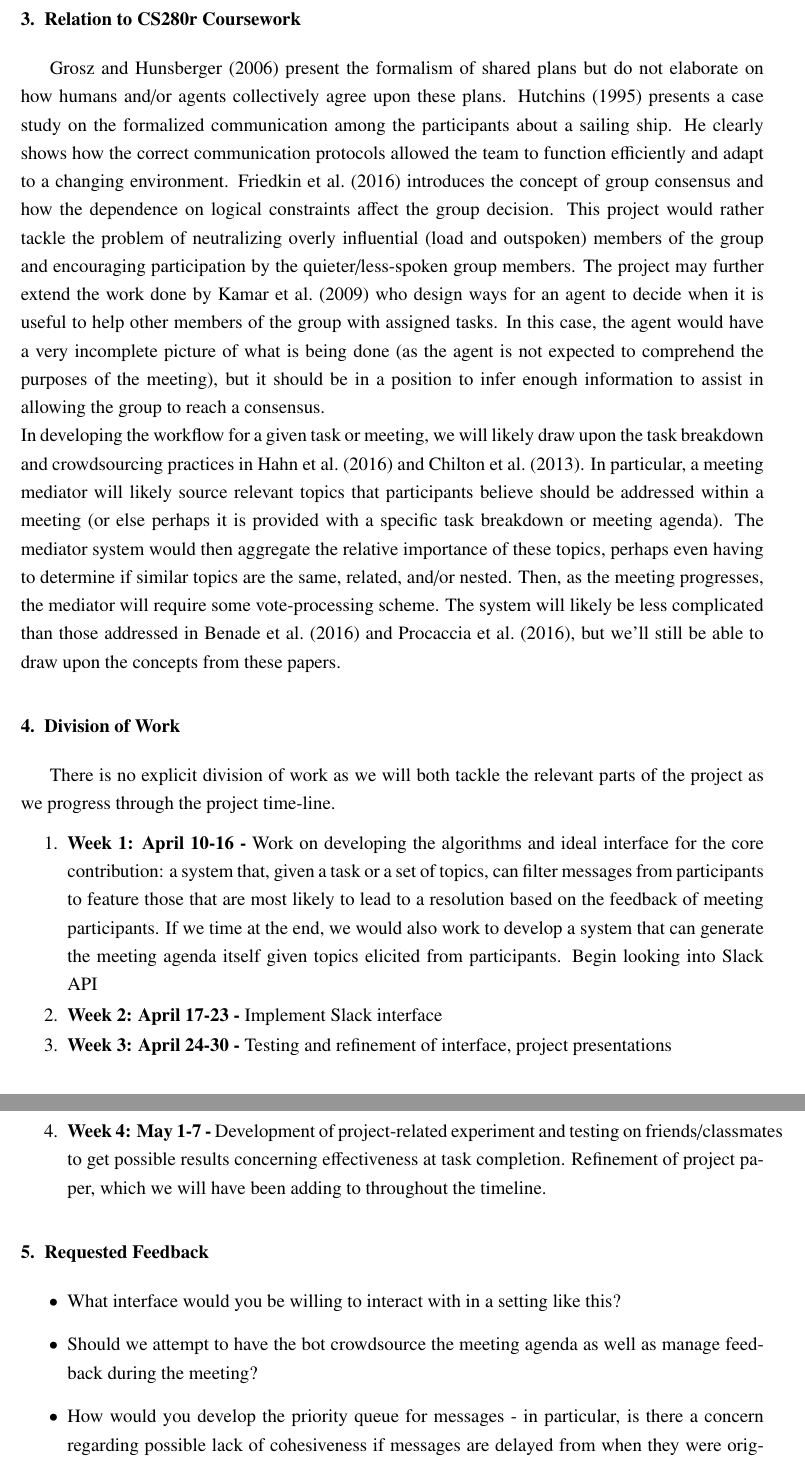
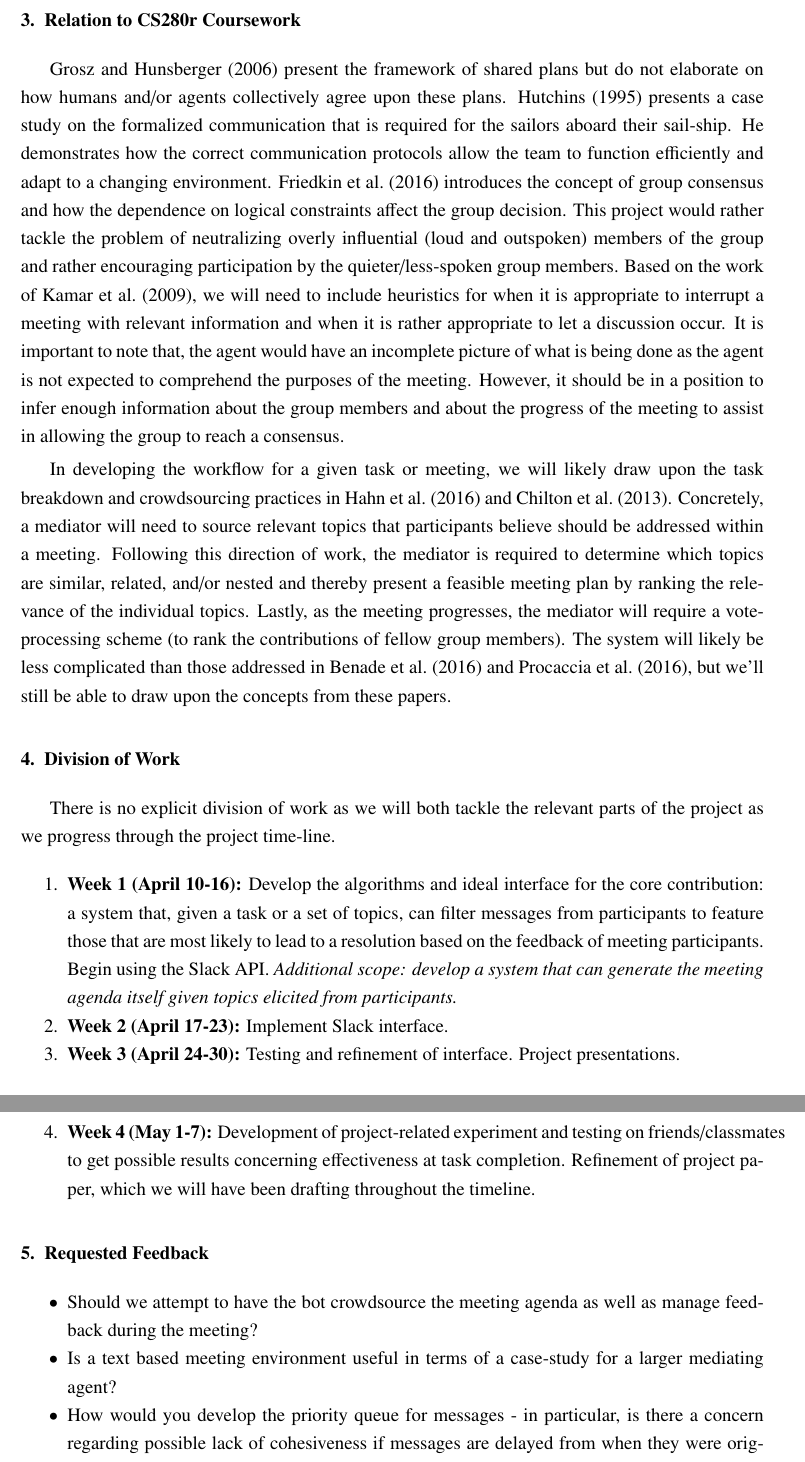
Before and after one commit to NickHoernle/group-mediator-bot, a LaTeX paper (proposal/proposal.tex): two parts of pages 2 and 3 of 4, joined at a grey line, cut so that both start at the same text. Compiled offline with pdfLaTeX.

Commit message:
further refinement of proposal

```diff
--- a/proposal/proposal.tex
+++ b/proposal/proposal.tex
@@ -55,6 +56,8 @@
 
 \usepackage{setspace}
 \onehalfspacing
+
+\usepackage{enumitem}
 
 %% The amsthm package provides extended theorem environments
 %% \usepackage{amsthm}
@@ -125,25 +128,27 @@
 	\end{itemize}
 
+\pagebreak
 \section{Relation to CS280r Coursework}
 	\label{sec:coursework}
-	\citet{grosz2006dynamics} present the formalism of shared plans but do not elaborate on how humans and/or agents collectively agree upon these plans. \citet{hutchins1995cognition} presents a case study on the formalized communication among the participants about a sailing ship. He clearly shows how the correct communication protocols allowed the team to function efficiently and adapt to a changing environment. \citet{friedkin2016network} introduces the concept of group consensus and how the dependence on logical constraints affect the group decision. This project would rather tackle the problem of neutralizing overly influential (load and outspoken) members of the group and encouraging participation by the quieter/less-spoken group members. The project may further extend the work done by \citet{kamar2009incorporating} who design ways for an agent to decide when it is useful to help other members of the group with assigned tasks. In this case, the agent would have a very incomplete picture of what is being done (as the agent is not expected to comprehend the purposes of the meeting), but it should be in a position to infer enough information to assist in allowing the group to reach a consensus. \\
-	In developing the workflow for a given task or meeting, we will likely draw upon the task breakdown and crowdsourcing practices in \citet{hahn2016knowledge} and \citet{chilton2013cascade}. In particular, a meeting mediator will likely source relevant topics that participants believe should be addressed within a meeting (or else perhaps it is provided with a specific task breakdown or meeting agenda). The mediator system would then aggregate the relative importance of these topics, perhaps even having to determine if similar topics are the same, related, and/or nested. Then, as the meeting progresses, the mediator will require some vote-processing scheme. The system will likely be less complicated than those addressed in \citet{benade2016preference} and \citet{procaccia2016voting}, but we'll still be able to draw upon the concepts from these papers.
+	\citet{grosz2006dynamics} present the framework of shared plans but do not elaborate on how humans and/or agents collectively agree upon these plans. \citet{hutchins1995cognition} presents a case study on the formalized communication that is required for the sailors aboard their sail-ship. He demonstrates how the correct communication protocols allow the team to function efficiently and adapt to a changing environment. \citet{friedkin2016network} introduces the concept of group consensus and how the dependence on logical constraints affect the group decision. This project would rather tackle the problem of neutralizing overly influential (loud and outspoken) members of the group and rather encouraging participation by the quieter/less-spoken group members. Based on the work of \citet{kamar2009incorporating}, we will need to include heuristics for when it is appropriate to interrupt a meeting with relevant information and when it is rather appropriate to let a discussion occur. It is important to note that, the agent would have an incomplete picture of what is being done as the agent is not expected to comprehend the purposes of the meeting. However, it should be in a position to infer enough information about the group members and about the progress of the meeting to assist in allowing the group to reach a consensus.
+	\par{}
+	In developing the workflow for a given task or meeting, we will likely draw upon the task breakdown and crowdsourcing practices in \citet{hahn2016knowledge} and \citet{chilton2013cascade}. Concretely, a mediator will need to source relevant topics that participants believe should be addressed within a meeting. Following this direction of work, the mediator is required to determine which topics are similar, related, and/or nested and thereby present a feasible meeting plan by ranking the relevance of the individual topics. Lastly, as the meeting progresses, the mediator will require a vote-processing scheme (to rank the contributions of fellow group members). The system will likely be less complicated than those addressed in \citet{benade2016preference} and \citet{procaccia2016voting}, but we'll still be able to draw upon the concepts from these papers.
 
 \section{Division of Work}
 	\label{sec:requestedfeedback}
 	There is no explicit division of work as we will both tackle the relevant parts of the project as we progress through the project time-line.
-	\begin{enumerate}
-		\item{}\textbf{Week 1: April 10-16 -} Work on developing the algorithms and ideal interface for the core contribution: a system that, given a task or a set of topics, can filter messages from participants to feature those that are most likely to lead to a resolution based on the feedback of meeting participants. If we time at the end, we would also work to develop a system that can generate the meeting agenda itself given topics elicited from participants. Begin looking into Slack API
-		\item{}\textbf{Week 2: April 17-23 -} Implement Slack interface
-		\item{}\textbf{Week 3: April 24-30 -} Testing and refinement of interface, project presentations
-		\item{}\textbf{Week 4: May 1-7 -} Development of project-related experiment and testing on friends/classmates to get possible results concerning effectiveness at task completion. Refinement of project paper, which we will have been adding to throughout the timeline.
+	\begin{enumerate}[noitemsep]
+		\item{}\textbf{Week 1 (April 10-16):} Develop the algorithms and ideal interface for the core contribution: a system that, given a task or a set of topics, can filter messages from participants to feature those that are most likely to lead to a resolution based on the feedback of meeting participants. Begin using the Slack API. \textit{Additional scope: develop a system that can generate the meeting agenda itself given topics elicited from participants.}
+		\item{}\textbf{Week 2 (April 17-23):} Implement Slack interface.
+		\item{}\textbf{Week 3 (April 24-30):} Testing and refinement of interface. Project presentations.
+		\item{}\textbf{Week 4 (May 1-7):} Development of project-related experiment and testing on friends/classmates to get possible results concerning effectiveness at task completion. Refinement of project paper, which we will have been drafting throughout the timeline.
 	\end{enumerate}
 
 \section{Requested Feedback}
 	\label{sec:requestedfeedback}
-	\begin{itemize}
-		\item{}What interface would you be willing to interact with in a setting like this?
+	\begin{itemize}[noitemsep]
 		\item{}Should we attempt to have the bot crowdsource the meeting agenda as well as manage feedback during the meeting?
+		\item{}Is a text based meeting environment useful in terms of a case-study for a larger mediating agent?
 		\item{}How would you develop the priority queue for messages - in particular, is there a concern regarding possible lack of cohesiveness if messages are delayed from when they were originally sent? And if so, does this just require reasonable adaptation by the users or is it too unnatural to accept?
 	\end{itemize}
 
```
Also changed, not shown: proposal/proposal.pdf, proposal/proposal.tex (11 more changed lines).
